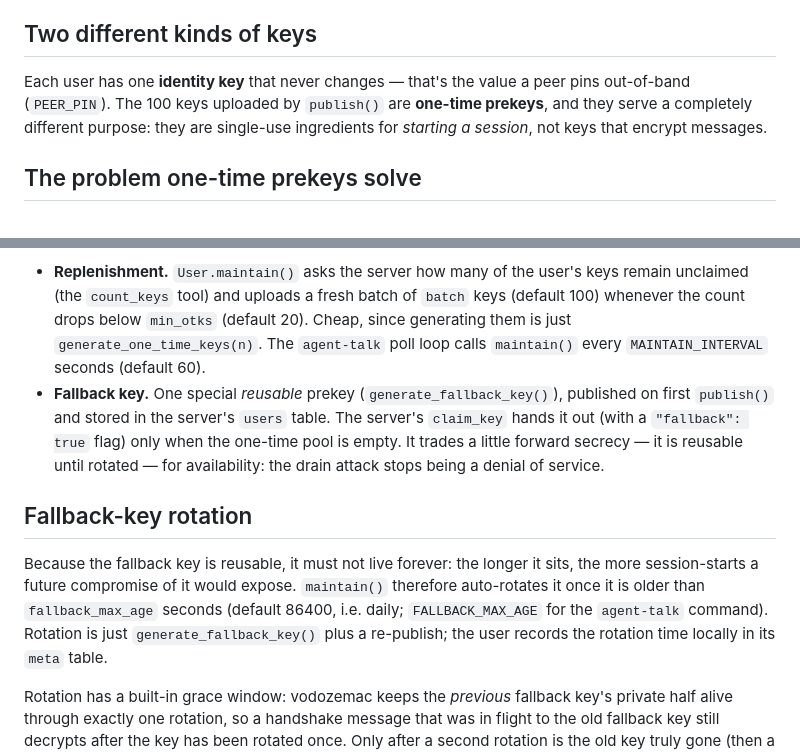
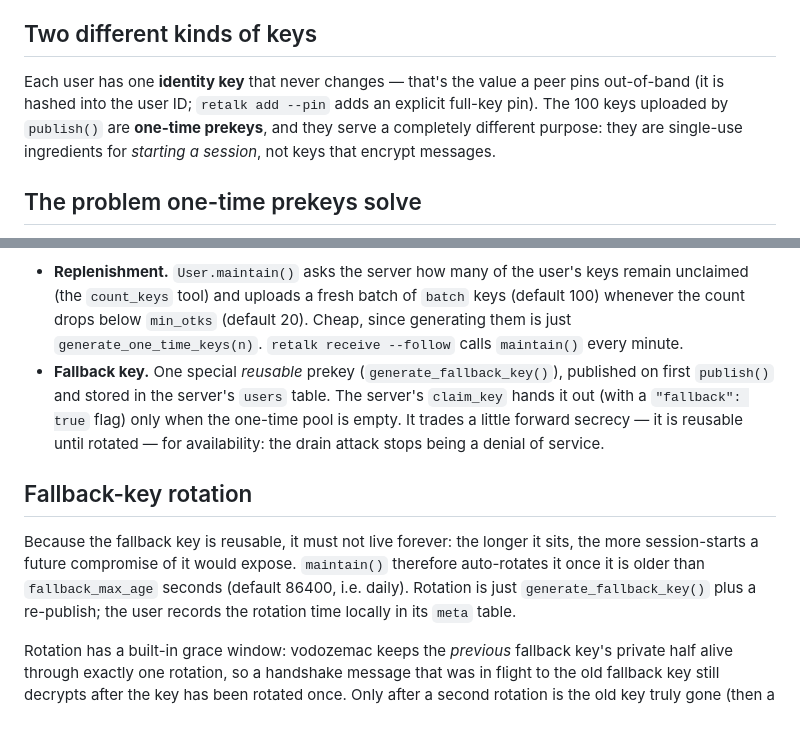
Before and after one commit to xhluca/retalk, a Markdown page: docs/olm.md, 2 parts joined by grey strips. Drawn GitHub-style; blank space fills up the shorter version.

Commit message:
docs: drop stale env-var references in olm.md
Co-Authored-By: Claude Fable 5 <noreply@anthropic.com>

```diff
--- a/docs/olm.md
+++ b/docs/olm.md
@@ -8,7 +8,8 @@ rotation).
 ## Two different kinds of keys
 
 Each user has one **identity key** that never changes — that's the value a
-peer pins out-of-band (`PEER_PIN`). The 100 keys uploaded by `publish()` are
+peer pins out-of-band (it is hashed into the user ID; `retalk add --pin`
+adds an explicit full-key pin). The 100 keys uploaded by `publish()` are
 **one-time prekeys**, and they serve a completely different purpose: they are
 single-use ingredients for *starting a session*, not keys that encrypt
 messages.
@@ -74,8 +75,8 @@ Two countermeasures close this gap (both implemented):
   user's keys remain unclaimed (the `count_keys` tool) and uploads a fresh
   batch of `batch` keys (default 100) whenever the count drops below
   `min_otks` (default 20). Cheap, since generating them is just
-  `generate_one_time_keys(n)`. The `agent-talk` poll loop calls
-  `maintain()` every `MAINTAIN_INTERVAL` seconds (default 60).
+  `generate_one_time_keys(n)`. `retalk receive --follow` calls
+  `maintain()` every minute.
 - **Fallback key.** One special *reusable* prekey
   (`generate_fallback_key()`), published on first `publish()` and stored in
   the server's `users` table. The server's `claim_key` hands it out (with a
@@ -88,8 +89,7 @@ Two countermeasures close this gap (both implemented):
 Because the fallback key is reusable, it must not live forever: the longer
 it sits, the more session-starts a future compromise of it would expose.
 `maintain()` therefore auto-rotates it once it is older than
-`fallback_max_age` seconds (default 86400, i.e. daily; `FALLBACK_MAX_AGE`
-for the `agent-talk` command). Rotation is just `generate_fallback_key()` plus a
+`fallback_max_age` seconds (default 86400, i.e. daily). Rotation is just `generate_fallback_key()` plus a
 re-publish; the user records the rotation time locally in its `meta`
 table.
 
```
